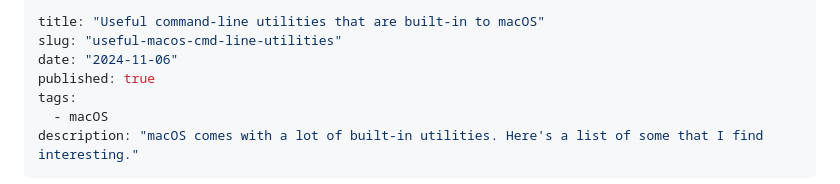
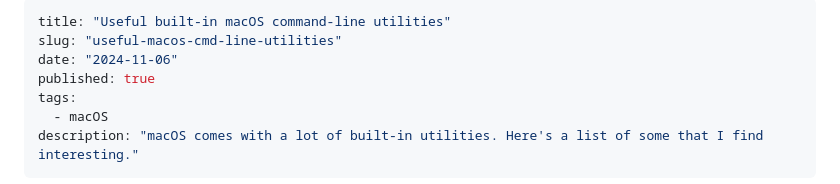
Before and after one commit to yen223/yens-blog-v2, a Markdown page: articles/useful-macos-cmd-line-utilities.md, the part around the change. GitHub-like rendering.

Commit message:
Update title

```diff
--- a/articles/useful-macos-cmd-line-utilities.md
+++ b/articles/useful-macos-cmd-line-utilities.md
@@ -1,5 +1,5 @@
 ---
-title: "Useful command-line utilities that are built-in to macOS"
+title: "Useful built-in macOS command-line utilities"
 slug: "useful-macos-cmd-line-utilities"
 date: "2024-11-06"
 published: true
```
